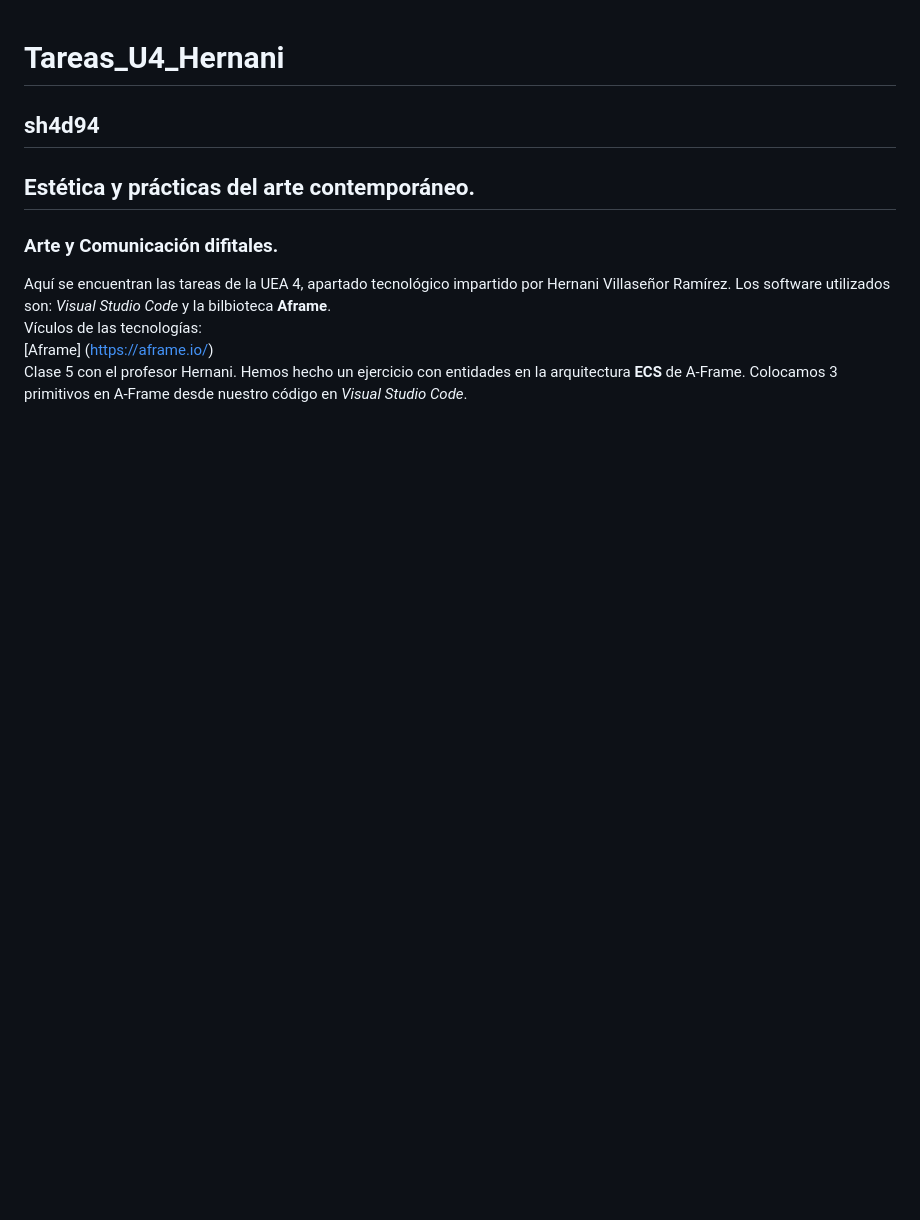
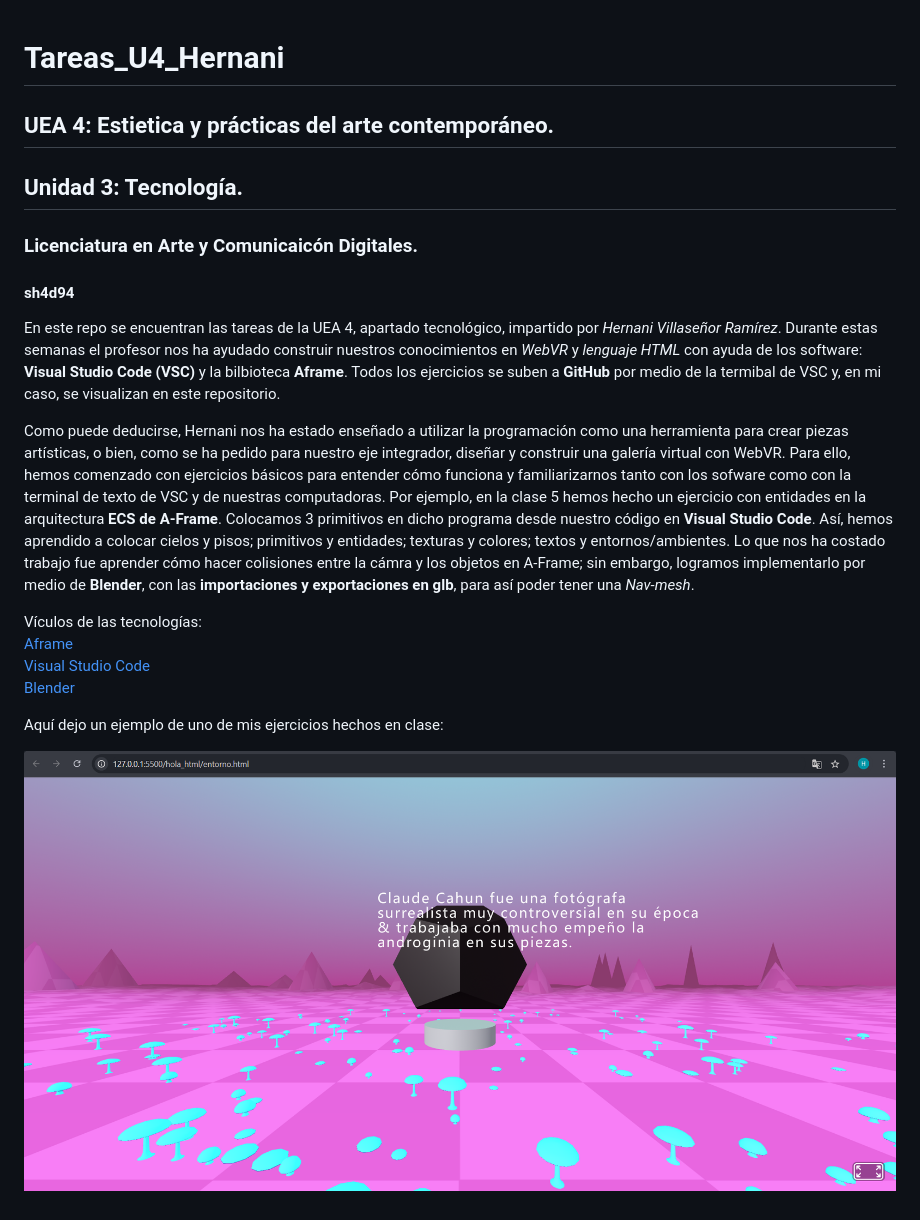
Before and after one commit to sh4d94/Tareas_U4_Hernani, a Markdown page: README.md, the part around the change. Rendered like a GitHub page; pictures changed too: hola_html/assets/ejemploparaREADME.png (added); blank space fills up the shorter version.

Commit message:
README 2

```diff
--- a/README.md
+++ b/README.md
@@ -1,8 +1,18 @@
 # Tareas_U4_Hernani
-## sh4d94
-## Estética y prácticas del arte contemporáneo.
-### Arte y Comunicación difitales.
-Aquí se encuentran las tareas de la UEA 4, apartado tecnológico impartido por Hernani Villaseñor Ramírez. Los software utilizados son: *Visual Studio Code* y la bilbioteca **Aframe**.
+## UEA 4: Estietica y prácticas del arte contemporáneo.
+## Unidad 3: Tecnología.
+### Licenciatura en Arte y Comunicaicón Digitales.
+#### sh4d94
+
+En este repo se encuentran las tareas de la UEA 4, apartado tecnológico, impartido por _Hernani Villaseñor Ramírez_. Durante estas semanas el profesor nos ha ayudado construir nuestros conocimientos en _WebVR_ y _lenguaje HTML_ con ayuda de los software: **Visual Studio Code (VSC)** y la bilbioteca **Aframe**. Todos los ejercicios se suben a **GitHub** por medio de la termibal de VSC y, en mi caso, se visualizan en este repositorio.
+
+Como puede deducirse, Hernani nos ha estado enseñado a utilizar la programación como una herramienta para crear piezas artísticas, o bien, como se ha pedido para nuestro eje integrador, diseñar y construir una galería virtual con WebVR. Para ello, hemos comenzado con ejercicios básicos para entender cómo funciona y familiarizarnos tanto con los sofware como con la terminal de texto de VSC y de nuestras computadoras. Por ejemplo, en la clase 5 hemos hecho un ejercicio con entidades en la arquitectura **ECS de A-Frame**. Colocamos 3 primitivos en dicho programa desde nuestro código en **Visual Studio Code**. Así, hemos aprendido a colocar cielos y pisos; primitivos y entidades; texturas y colores; textos y entornos/ambientes. Lo que nos ha costado trabajo fue aprender cómo hacer colisiones entre la cámra y los objetos en A-Frame; sin embargo, logramos implementarlo por medio de **Blender**, con las **importaciones y exportaciones en glb**, para así poder tener una _Nav-mesh_.
+
 Vículos de las tecnologías:
-[Aframe] (https://aframe.io/)
-Clase 5 con el profesor Hernani. Hemos hecho un ejercicio con entidades en la arquitectura **ECS** de A-Frame. Colocamos 3 primitivos en A-Frame desde nuestro código en *Visual Studio Code*.
+[Aframe](https://aframe.io/)
+[Visual Studio Code](https://code.visualstudio.com/)
+[Blender](https://www.blender.org/)
+
+Aquí dejo un ejemplo de uno de mis ejercicios hechos en clase:
+
+![Ejercicio de enetorno/ambiente en A-Frame](/hola_html/assets/ejemploparaREADME.png "Entorno")
```
